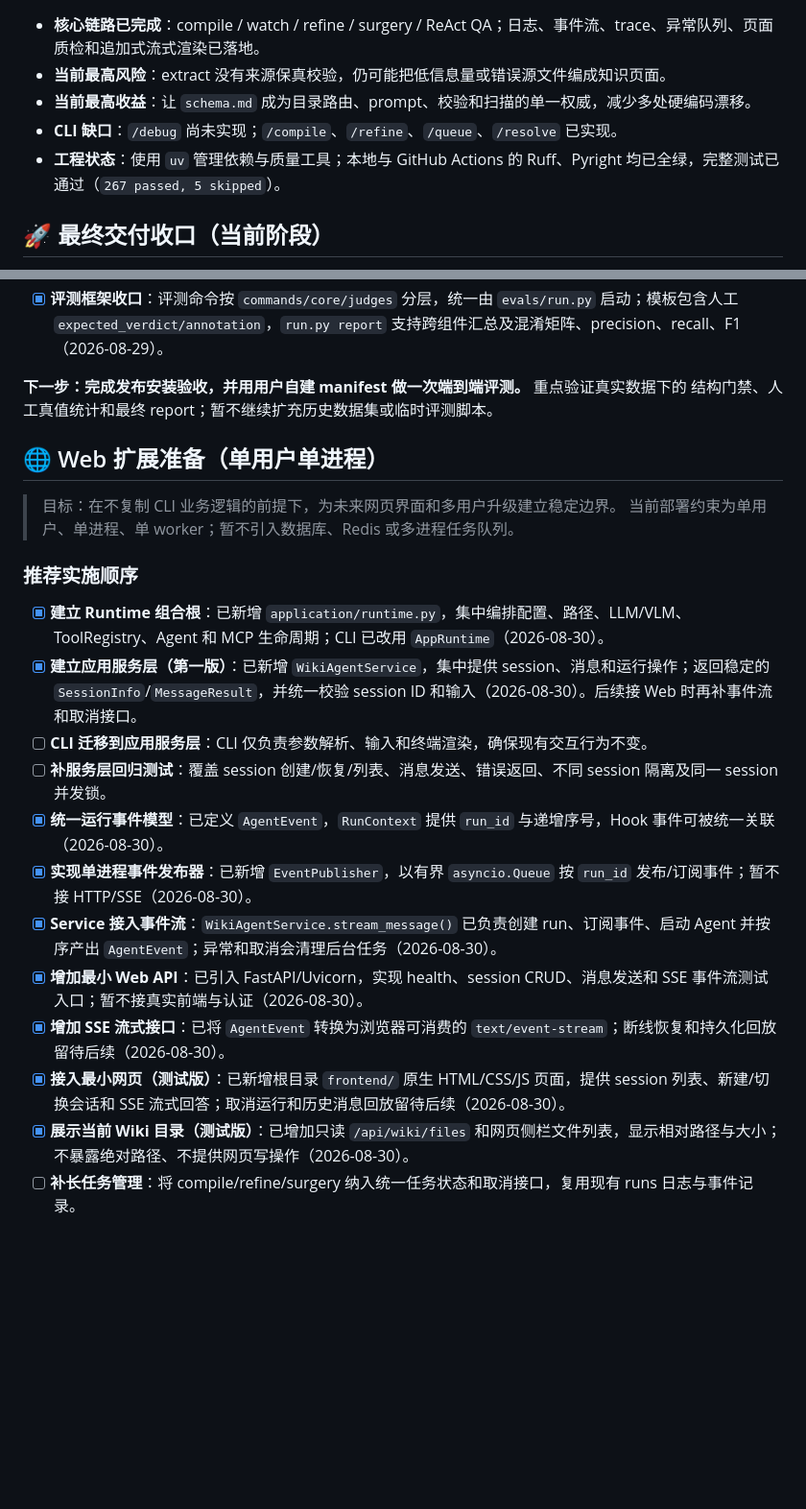
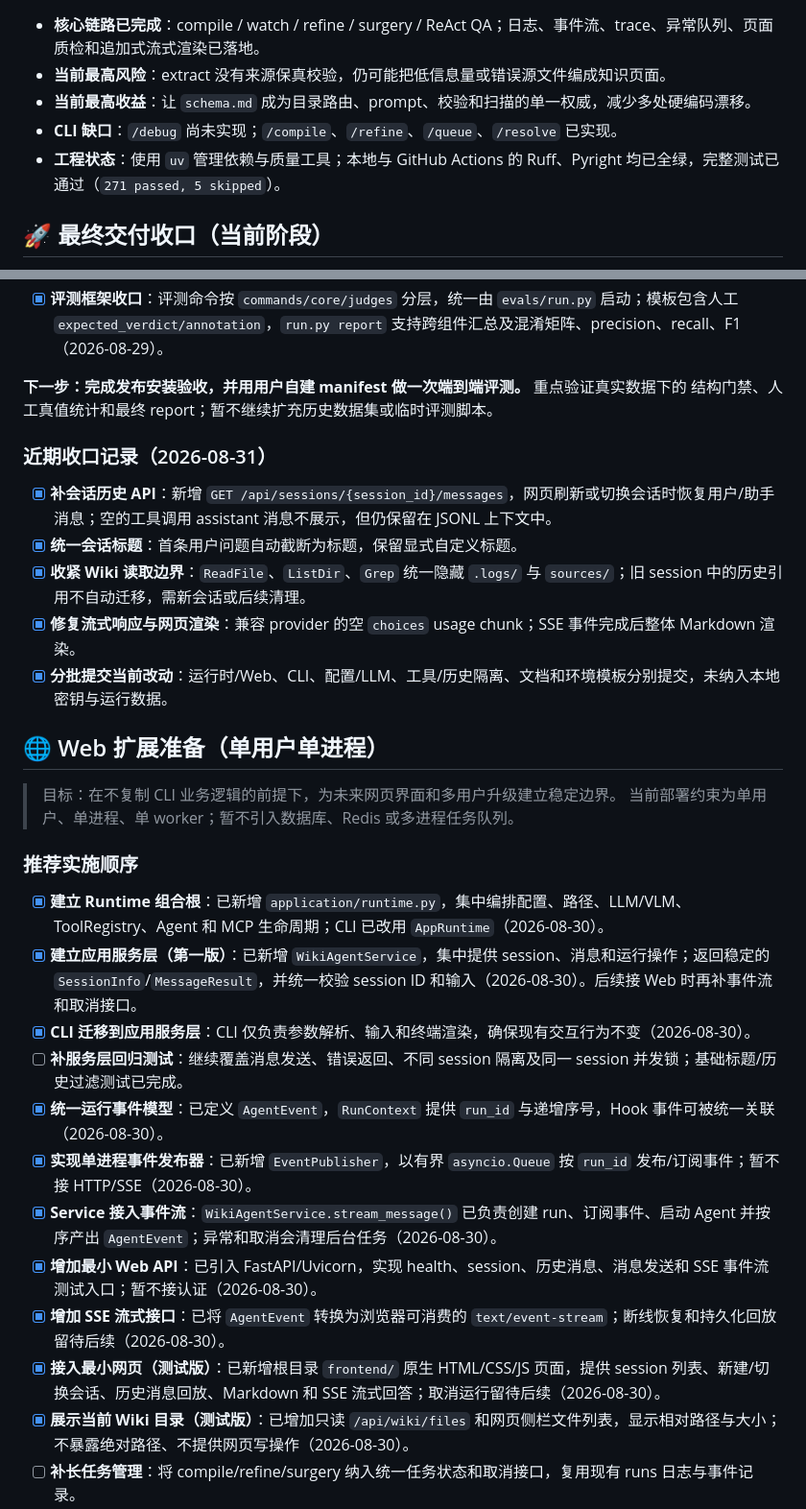
Before and after one commit to Zi-Lan-Cui/wikiagent, a Markdown page: TODO.md, 2 parts joined by grey strips. Shown at 96% size. Rendered like a GitHub page; blank space fills up the shorter version.

Commit message:
docs: record web history and access hardening

```diff
--- a/TODO.md
+++ b/TODO.md
@@ -8,7 +8,7 @@
 - **当前最高风险**：extract 没有来源保真校验，仍可能把低信息量或错误源文件编成知识页面。
 - **当前最高收益**：让 `schema.md` 成为目录路由、prompt、校验和扫描的单一权威，减少多处硬编码漂移。
 - **CLI 缺口**：`/debug` 尚未实现；`/compile`、`/refine`、`/queue`、`/resolve` 已实现。
-- **工程状态**：使用 `uv` 管理依赖与质量工具；本地与 GitHub Actions 的 Ruff、Pyright 均已全绿，完整测试已通过（`267 passed, 5 skipped`）。
+- **工程状态**：使用 `uv` 管理依赖与质量工具；本地与 GitHub Actions 的 Ruff、Pyright 均已全绿，完整测试已通过（`271 passed, 5 skipped`）。
 
 ## 🚀 最终交付收口（当前阶段）
 
@@ -24,6 +24,14 @@
 **下一步：完成发布安装验收，并用用户自建 manifest 做一次端到端评测。** 重点验证真实数据下的
 结构门禁、人工真值统计和最终 report；暂不继续扩充历史数据集或临时评测脚本。
 
+### 近期收口记录（2026-08-31）
+
+- [x] **补会话历史 API**：新增 `GET /api/sessions/{session_id}/messages`，网页刷新或切换会话时恢复用户/助手消息；空的工具调用 assistant 消息不展示，但仍保留在 JSONL 上下文中。
+- [x] **统一会话标题**：首条用户问题自动截断为标题，保留显式自定义标题。
+- [x] **收紧 Wiki 读取边界**：`ReadFile`、`ListDir`、`Grep` 统一隐藏 `.logs/` 与 `sources/`；旧 session 中的历史引用不自动迁移，需新会话或后续清理。
+- [x] **修复流式响应与网页渲染**：兼容 provider 的空 `choices` usage chunk；SSE 事件完成后整体 Markdown 渲染。
+- [x] **分批提交当前改动**：运行时/Web、CLI、配置/LLM、工具/历史隔离、文档和环境模板分别提交，未纳入本地密钥与运行数据。
+
 ## 🌐 Web 扩展准备（单用户单进程）
 
 > 目标：在不复制 CLI 业务逻辑的前提下，为未来网页界面和多用户升级建立稳定边界。
@@ -33,14 +41,14 @@
 
 - [x] **建立 Runtime 组合根**：已新增 `application/runtime.py`，集中编排配置、路径、LLM/VLM、ToolRegistry、Agent 和 MCP 生命周期；CLI 已改用 `AppRuntime`（2026-08-30）。
 - [x] **建立应用服务层（第一版）**：已新增 `WikiAgentService`，集中提供 session、消息和运行操作；返回稳定的 `SessionInfo`/`MessageResult`，并统一校验 session ID 和输入（2026-08-30）。后续接 Web 时再补事件流和取消接口。
-- [ ] **CLI 迁移到应用服务层**：CLI 仅负责参数解析、输入和终端渲染，确保现有交互行为不变。
-- [ ] **补服务层回归测试**：覆盖 session 创建/恢复/列表、消息发送、错误返回、不同 session 隔离及同一 session 并发锁。
+- [x] **CLI 迁移到应用服务层**：CLI 仅负责参数解析、输入和终端渲染，确保现有交互行为不变（2026-08-30）。
+- [ ] **补服务层回归测试**：继续覆盖消息发送、错误返回、不同 session 隔离及同一 session 并发锁；基础标题/历史过滤测试已完成。
 - [x] **统一运行事件模型**：已定义 `AgentEvent`，`RunContext` 提供 `run_id` 与递增序号，Hook 事件可被统一关联（2026-08-30）。
 - [x] **实现单进程事件发布器**：已新增 `EventPublisher`，以有界 `asyncio.Queue` 按 `run_id` 发布/订阅事件；暂不接 HTTP/SSE（2026-08-30）。
 - [x] **Service 接入事件流**：`WikiAgentService.stream_message()` 已负责创建 run、订阅事件、启动 Agent 并按序产出 `AgentEvent`；异常和取消会清理后台任务（2026-08-30）。
-- [x] **增加最小 Web API**：已引入 FastAPI/Uvicorn，实现 health、session CRUD、消息发送和 SSE 事件流测试入口；暂不接真实前端与认证（2026-08-30）。
+- [x] **增加最小 Web API**：已引入 FastAPI/Uvicorn，实现 health、session、历史消息、消息发送和 SSE 事件流测试入口；暂不接认证（2026-08-30）。
 - [x] **增加 SSE 流式接口**：已将 `AgentEvent` 转换为浏览器可消费的 `text/event-stream`；断线恢复和持久化回放留待后续（2026-08-30）。
-- [x] **接入最小网页（测试版）**：已新增根目录 `frontend/` 原生 HTML/CSS/JS 页面，提供 session 列表、新建/切换会话和 SSE 流式回答；取消运行和历史消息回放留待后续（2026-08-30）。
+- [x] **接入最小网页（测试版）**：已新增根目录 `frontend/` 原生 HTML/CSS/JS 页面，提供 session 列表、新建/切换会话、历史消息回放、Markdown 和 SSE 流式回答；取消运行留待后续（2026-08-30）。
 - [x] **展示当前 Wiki 目录（测试版）**：已增加只读 `/api/wiki/files` 和网页侧栏文件列表，显示相对路径与大小；不暴露绝对路径、不提供网页写操作（2026-08-30）。
 - [ ] **补长任务管理**：将 compile/refine/surgery 纳入统一任务状态和取消接口，复用现有 runs 日志与事件记录。
 
```
Also changed, not shown: other parts of TODO.md (+1 -1 lines).
